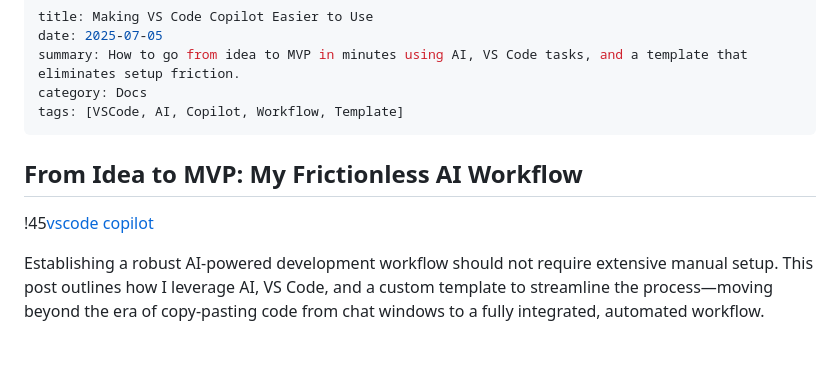
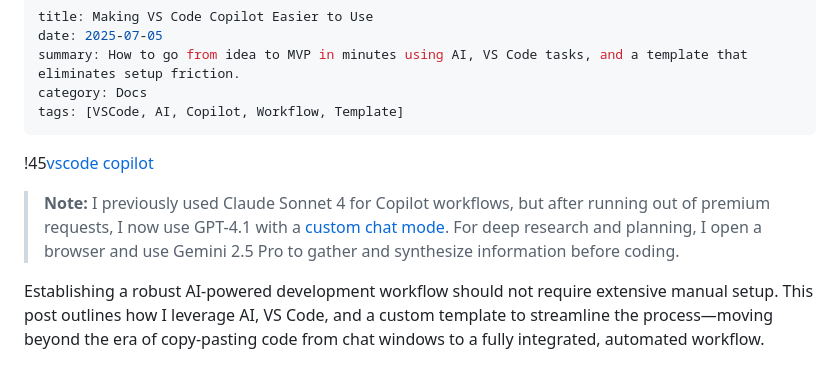
Before and after one commit to Chrisae9/chis-website, a Markdown page: src/posts/vscode-custom-instructions.md, the part around the change. GitHub-like rendering.

Commit message:
feat: update VS Code Copilot note and enhance workflow description in documentation

```diff
--- a/src/posts/vscode-custom-instructions.md
+++ b/src/posts/vscode-custom-instructions.md
@@ -6,9 +6,10 @@ category: Docs
 tags: [VSCode, AI, Copilot, Workflow, Template]
 ---
 
-## From Idea to MVP: My Frictionless AI Workflow
 
 !45[vscode copilot](/images/vscode-copilot.png)
+
+> **Note:** I previously used Claude Sonnet 4 for Copilot workflows, but after running out of premium requests, I now use GPT-4.1 with a [custom chat mode](https://gist.github.com/burkeholland/88af0249c4b6aff3820bf37898c8bacf). For deep research and planning, I open a browser and use Gemini 2.5 Pro to gather and synthesize information before coding.
 
 Establishing a robust AI-powered development workflow should not require extensive manual setup. This post outlines how I leverage AI, VS Code, and a custom template to streamline the process—moving beyond the era of copy-pasting code from chat windows to a fully integrated, automated workflow.
 
```
